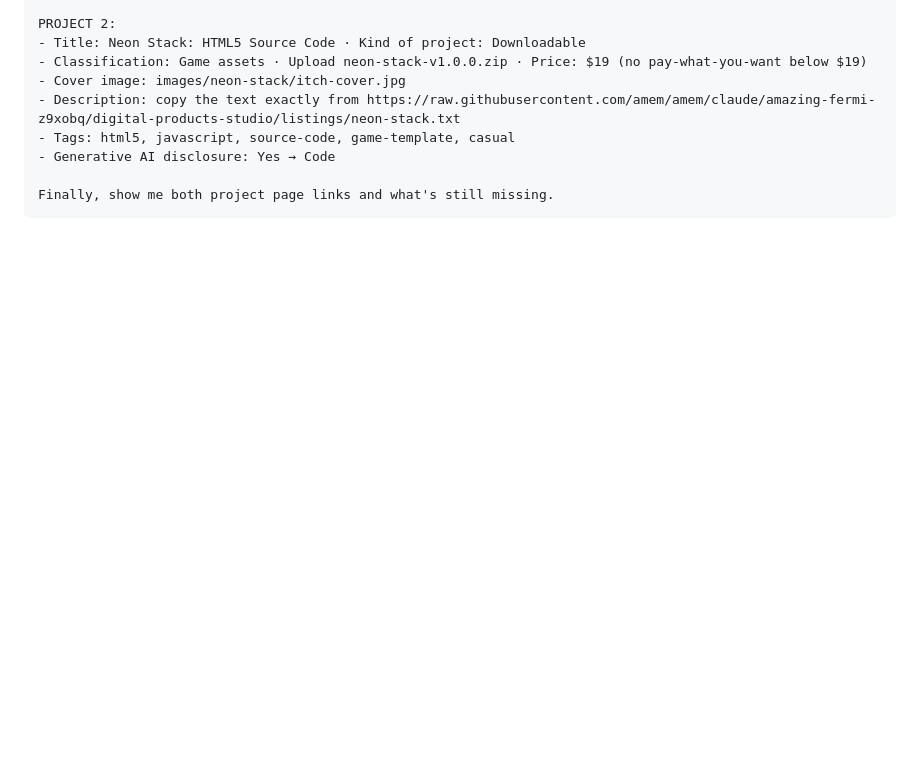
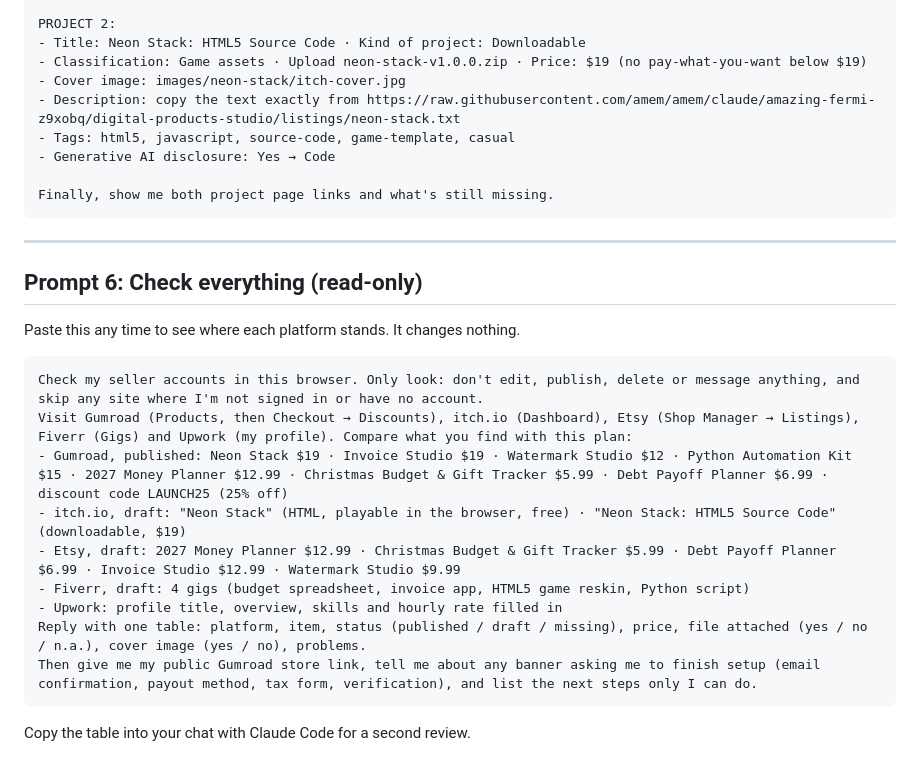
Before and after one commit to amem/amem, a Markdown page: digital-products-studio/launch/CLAUDE_IN_CHROME_PROMPTS.md, the part around the change. Rendered like a GitHub page; blank space fills up the shorter version.

Commit message:
Add a read-only status-check prompt for the Chrome panel
Prompt 6 has the Claude in Chrome panel compare each platform (Gumroad,
itch.io, Etsy, Fiverr, Upwork) with the plan without changing anything,
and report status, prices, files, covers and pending setup steps.

Co-Authored-By: Claude Opus 5.5 <noreply@anthropic.com>
Claude-Session: https://claude.ai/code/session_01M1TmMw14XE2WcyJKSa6xNw

````diff
--- a/digital-products-studio/launch/CLAUDE_IN_CHROME_PROMPTS.md
+++ b/digital-products-studio/launch/CLAUDE_IN_CHROME_PROMPTS.md
@@ -106,3 +106,23 @@ PROJECT 2:
 
 Finally, show me both project page links and what's still missing.
 ```
+
+---
+
+## Prompt 6: Check everything (read-only)
+
+Paste this any time to see where each platform stands. It changes nothing.
+
+```
+Check my seller accounts in this browser. Only look: don't edit, publish, delete or message anything, and skip any site where I'm not signed in or have no account.
+Visit Gumroad (Products, then Checkout → Discounts), itch.io (Dashboard), Etsy (Shop Manager → Listings), Fiverr (Gigs) and Upwork (my profile). Compare what you find with this plan:
+- Gumroad, published: Neon Stack $19 · Invoice Studio $19 · Watermark Studio $12 · Python Automation Kit $15 · 2027 Money Planner $12.99 · Christmas Budget & Gift Tracker $5.99 · Debt Payoff Planner $6.99 · discount code LAUNCH25 (25% off)
+- itch.io, draft: "Neon Stack" (HTML, playable in the browser, free) · "Neon Stack: HTML5 Source Code" (downloadable, $19)
+- Etsy, draft: 2027 Money Planner $12.99 · Christmas Budget & Gift Tracker $5.99 · Debt Payoff Planner $6.99 · Invoice Studio $12.99 · Watermark Studio $9.99
+- Fiverr, draft: 4 gigs (budget spreadsheet, invoice app, HTML5 game reskin, Python script)
+- Upwork: profile title, overview, skills and hourly rate filled in
+Reply with one table: platform, item, status (published / draft / missing), price, file attached (yes / no / n.a.), cover image (yes / no), problems.
+Then give me my public Gumroad store link, tell me about any banner asking me to finish setup (email confirmation, payout method, tax form, verification), and list the next steps only I can do.
+```
+
+Copy the table into your chat with Claude Code for a second review.
````
